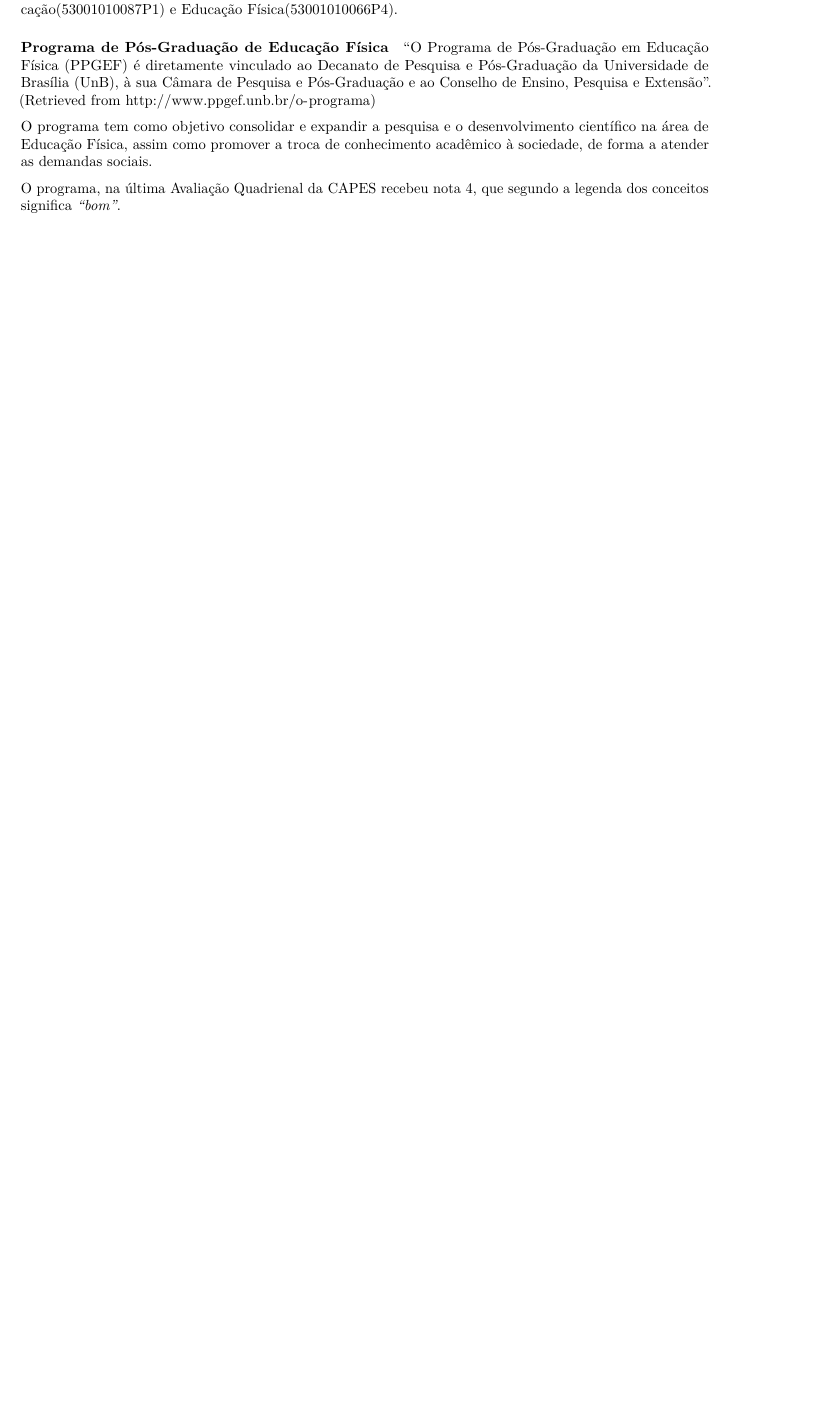
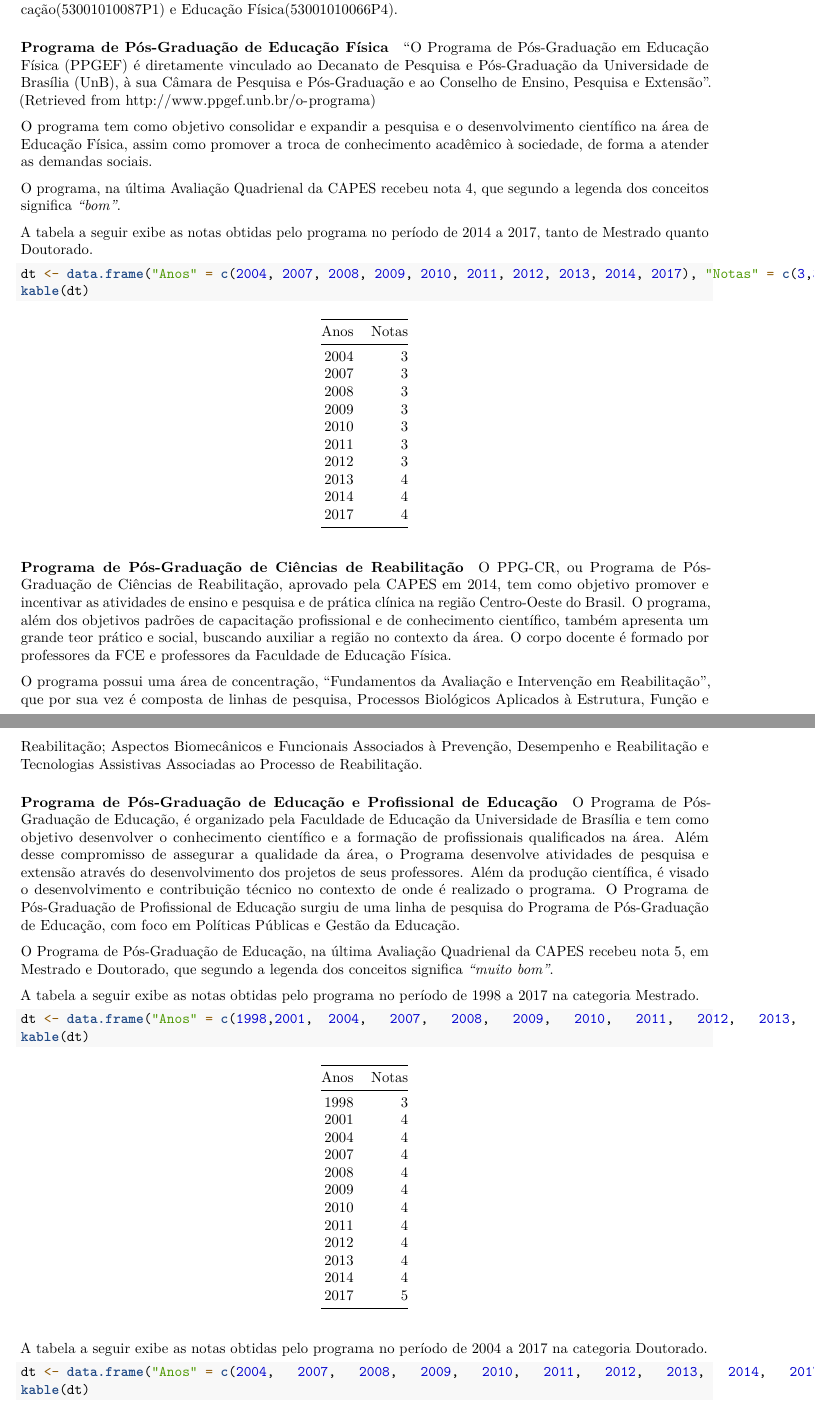
Before and after one commit to thiagolrpinho/datasience4all_grupo_12, an R Markdown document (Projeto_R_Studio_Pos_Educacao_fisica/Relatorio_grupo_12.Rmd): part of page 2 of 6 before the commit and two parts of pages 2 and 3 of 8 after it, the two joined at a grey line, cut so that both start at the same text, the shorter picture padded with empty space. Rendered offline with R 4.5, knitr and Pandoc, then LaTeX, with nearby package versions; some code elsewhere in the file could not run offline; common packages that the code uses without loading them are loaded.

Commit message:
Contextualização atualizada

````diff
--- a/Projeto_R_Studio_Pos_Educacao_fisica/Relatorio_grupo_12.Rmd
+++ b/Projeto_R_Studio_Pos_Educacao_fisica/Relatorio_grupo_12.Rmd
@@ -104,4 +103,35 @@
 
 O programa, na última Avaliação Quadrienal da CAPES recebeu nota 4, que segundo a legenda dos conceitos significa _"bom"_.
 
+A tabela a seguir exibe as notas obtidas pelo programa no período de 2014 a 2017, tanto de Mestrado quanto Doutorado.
 
+```{r}
+dt <- data.frame("Anos" = c(2004, 2007, 2008, 2009, 2010, 2011, 2012, 2013, 2014, 2017), "Notas" = c(3,3,3,3,3,3,3,4,4,4))
+kable(dt)
+```
+
+##### Programa de Pós-Graduação de Ciências de Reabilitação
+O  PPG-CR, ou Programa de Pós-Graduação de Ciências de Reabilitação, aprovado pela CAPES em 2014, tem como objetivo promover e incentivar as atividades de ensino e pesquisa e de prática clínica na região Centro-Oeste do Brasil. O programa, além dos objetivos padrões de capacitação profissional e de conhecimento científico, também apresenta um grande teor prático e social, buscando auxiliar a região no contexto da área. O corpo docente é formado por professores da FCE e professores da Faculdade de Educação Física.
+
+O programa possui uma área de concentração,  “Fundamentos da Avaliação e Intervenção em Reabilitação”, que por sua vez é composta de linhas de pesquisa, Processos Biológicos Aplicados à Estrutura, Função e Reabilitação; Aspectos Biomecânicos e Funcionais Associados à Prevenção, Desempenho e Reabilitação e Tecnologias Assistivas Associadas ao Processo de Reabilitação.
+
+
+##### Programa de Pós-Graduação de Educação e Profissional de Educação
+O Programa de Pós-Graduação de Educação, é organizado pela Faculdade de Educação da Universidade de Brasília e tem como objetivo desenvolver o conhecimento científico e a formação de profissionais qualificados na área. Além desse compromisso de assegurar a qualidade da área, o Programa desenvolve atividades de pesquisa e extensão através do desenvolvimento dos projetos de seus professores.  Além da produção científica, é visado o desenvolvimento e contribuição técnico no contexto de onde é realizado o programa. O Programa de Pós-Graduação de Profissional de Educação surgiu de uma linha de pesquisa do Programa de Pós-Graduação de Educação, com foco em Políticas Públicas e Gestão da Educação.
+
+
+
+O Programa de Pós-Graduação de Educação, na última Avaliação Quadrienal da CAPES recebeu nota 5, em Mestrado e Doutorado, que segundo a legenda dos conceitos significa _"muito bom"_.
+
+A tabela a seguir exibe as notas obtidas pelo programa no período de 1998 a 2017 na categoria Mestrado.
+
+```{r}
+dt <- data.frame("Anos" = c(1998,2001,	2004,	2007,	2008,	2009,	2010,	2011,	2012,	2013,	2014,	2017), "Notas" = c(	3,	4,	4,	4,	4,	4,	4,	4,	4,	4,	4,	5))
+kable(dt)
+```
+
+A tabela a seguir exibe as notas obtidas pelo programa no período de 2004 a 2017 na categoria Doutorado.
+
+```{r}
+dt <- data.frame("Anos" = c(2004,	2007,	2008,	2009,	2010,	2011,	2012,	2013,	2014,	2017), "Notas" = c(	3	,4	,4	,4	,4	,4	,4	,4	,4	,5))
+kable(dt)
````
Also changed, not shown: Projeto_R_Studio_Pos_Educacao_fisica/Relatorio_grupo_12.Rmd (13 more changed lines).
